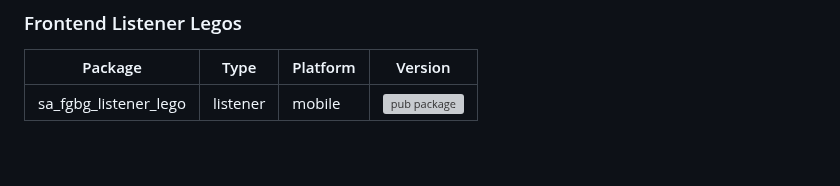
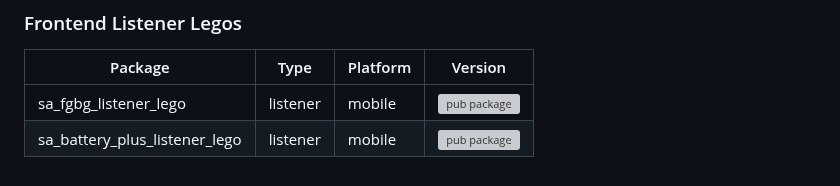
Before and after one commit to melodysdreamj/simple_architecture_lego, a Markdown page: README.md, the part around the change. Drawn GitHub-style; grey boxes are pictures that could not be loaded.

```diff
--- a/README.md
+++ b/README.md
@@ -61,3 +61,4 @@ lego create
 | Package                    | Type      | Platform | Version                                                                                           |
 |----------------------------|-----------|----------|---------------------------------------------------------------------------------------------------|
 | sa_fgbg_listener_lego          | listener  | mobile   | [![pub package](https://img.shields.io/pub/v/sa_fgbg_listener_lego.svg)](https://pub.dartlang.org/packages/sa_fgbg_listener_lego) |
+| sa_battery_plus_listener_lego  | listener  | mobile   | [![pub package](https://img.shields.io/pub/v/sa_battery_plus_listener_lego.svg)](https://pub.dartlang.org/packages/sa_battery_plus_listener_lego) |
```
